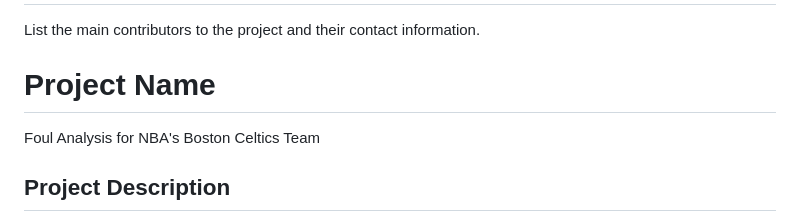
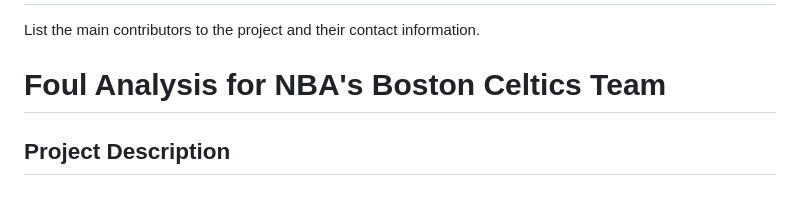
Before and after one commit to naomiyjiang/wisd_court_catalysts, a Markdown page: README.md, the part around the change. Rendered like a GitHub page.

```diff
--- a/README.md
+++ b/README.md
@@ -98,8 +98,7 @@ Please provide details of the data source, such as specific NBA games, data coll
 List the main contributors to the project and their contact information.
 
 
-# Project Name
-Foul Analysis for NBA's Boston Celtics Team
+# Foul Analysis for NBA's Boston Celtics Team
 
 ## Project Description
 This project provides multiple foul charts for the Boston Celtics Team. The charts cover 13 games involving the Boston team, specifically the 2022 NBA Eastern Conference Finals (BOS vs. MIA) and the 2022 NBA Finals (BOS vs. GSW).
```
